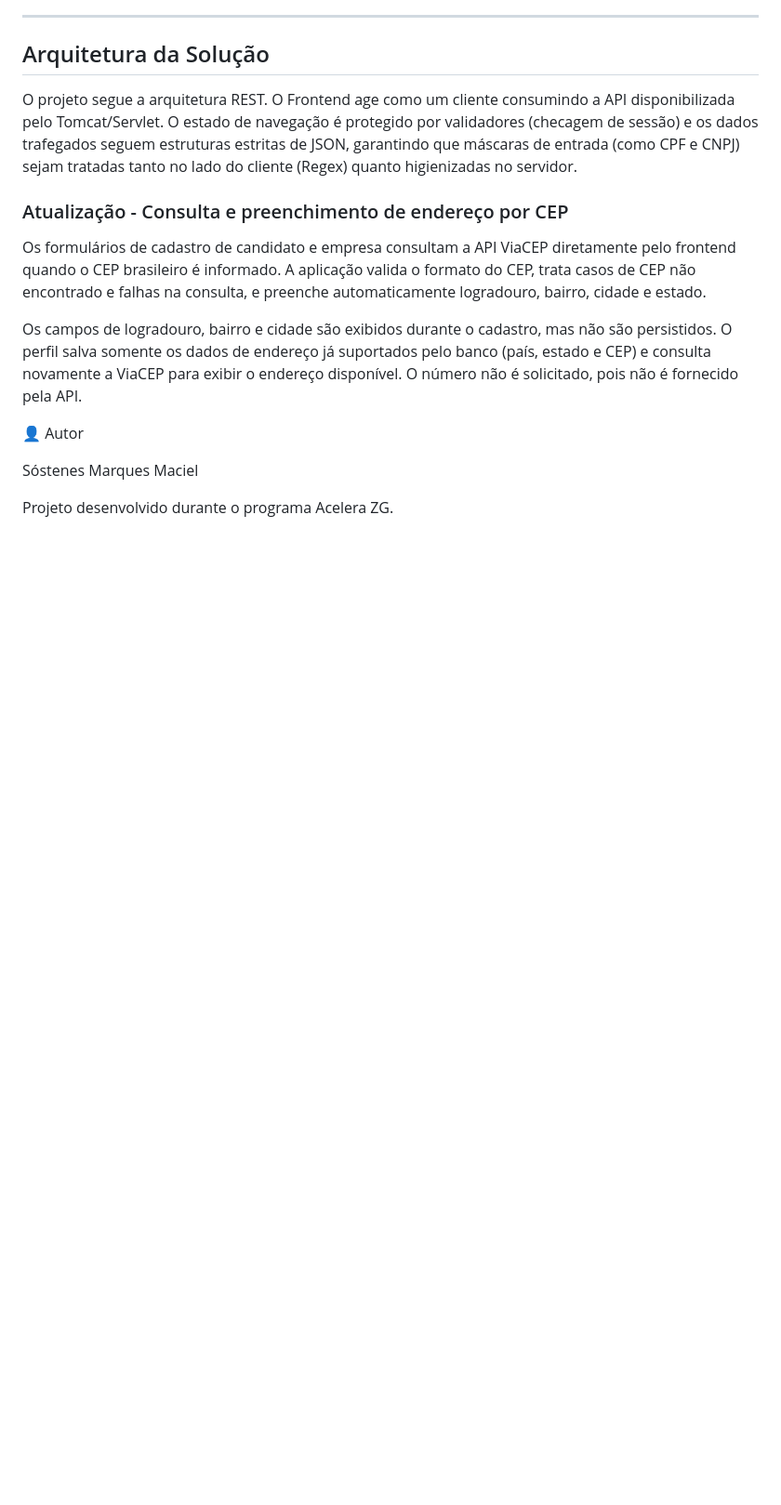
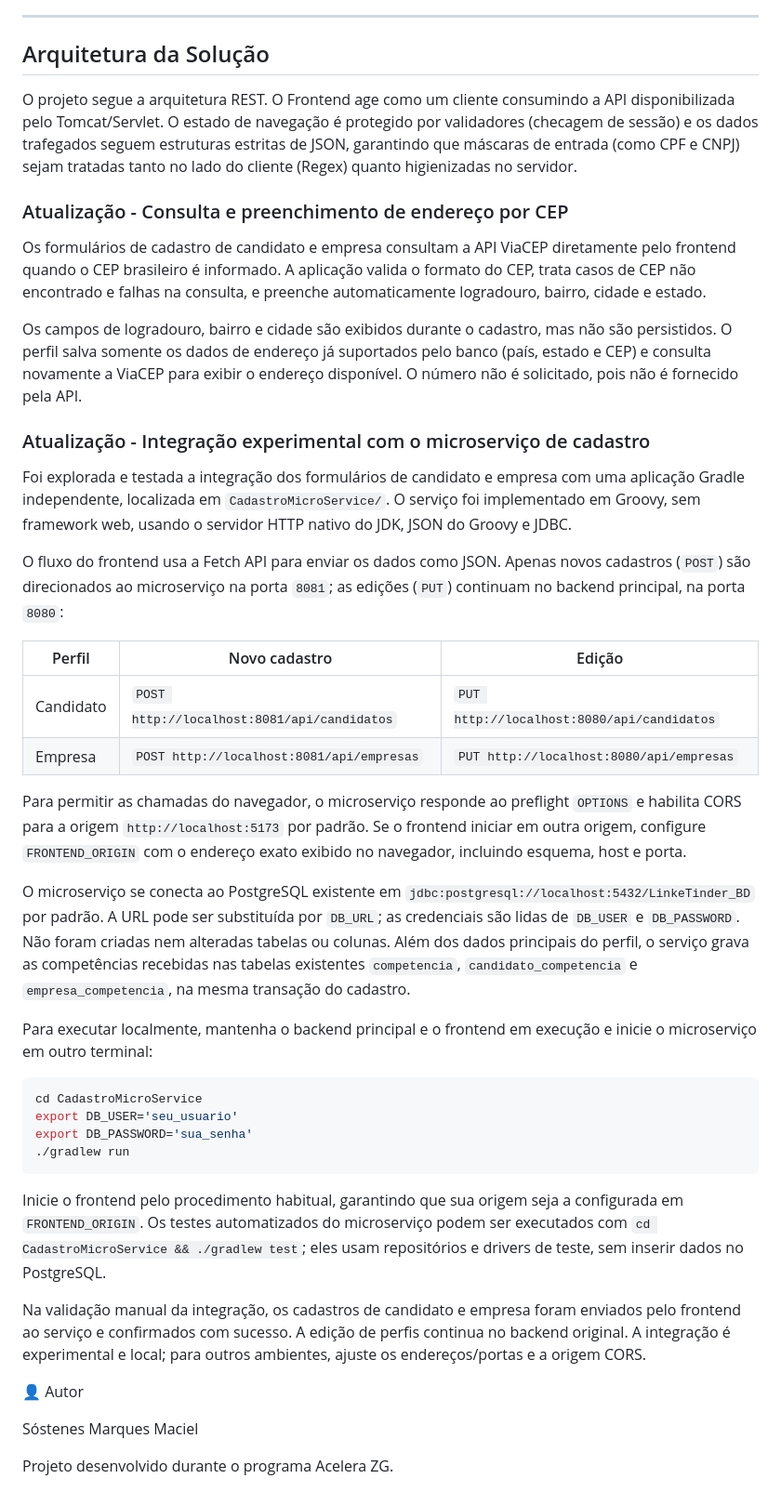
Before and after one commit to Sostenes-Maciel/zg-hero-project-trilha-k1-t4-groovy, a Markdown page: README.md, the part around the change. Shown at 93% size. Rendered like a GitHub page; blank space fills up the shorter version.

Commit message:
docs: descreve a implementação de um microservice para cadastro de perfis

````diff
--- a/README.md
+++ b/README.md
@@ -394,6 +394,34 @@ Os formulários de cadastro de candidato e empresa consultam a API ViaCEP direta
 
 Os campos de logradouro, bairro e cidade são exibidos durante o cadastro, mas não são persistidos. O perfil salva somente os dados de endereço já suportados pelo banco (país, estado e CEP) e consulta novamente a ViaCEP para exibir o endereço disponível. O número não é solicitado, pois não é fornecido pela API.
 
+### Atualização - Integração experimental com o microserviço de cadastro
+
+Foi explorada e testada a integração dos formulários de candidato e empresa com uma aplicação Gradle independente, localizada em `CadastroMicroService/`. O serviço foi implementado em Groovy, sem framework web, usando o servidor HTTP nativo do JDK, JSON do Groovy e JDBC.
+
+O fluxo do frontend usa a Fetch API para enviar os dados como JSON. Apenas novos cadastros (`POST`) são direcionados ao microserviço na porta `8081`; as edições (`PUT`) continuam no backend principal, na porta `8080`:
+
+| Perfil | Novo cadastro | Edição |
+|---|---|---|
+| Candidato | `POST http://localhost:8081/api/candidatos` | `PUT http://localhost:8080/api/candidatos` |
+| Empresa | `POST http://localhost:8081/api/empresas` | `PUT http://localhost:8080/api/empresas` |
+
+Para permitir as chamadas do navegador, o microserviço responde ao preflight `OPTIONS` e habilita CORS para a origem `http://localhost:5173` por padrão. Se o frontend iniciar em outra origem, configure `FRONTEND_ORIGIN` com o endereço exato exibido no navegador, incluindo esquema, host e porta.
+
+O microserviço se conecta ao PostgreSQL existente em `jdbc:postgresql://localhost:5432/LinkeTinder_BD` por padrão. A URL pode ser substituída por `DB_URL`; as credenciais são lidas de `DB_USER` e `DB_PASSWORD`. Não foram criadas nem alteradas tabelas ou colunas. Além dos dados principais do perfil, o serviço grava as competências recebidas nas tabelas existentes `competencia`, `candidato_competencia` e `empresa_competencia`, na mesma transação do cadastro.
+
+Para executar localmente, mantenha o backend principal e o frontend em execução e inicie o microserviço em outro terminal:
+
+```bash
+cd CadastroMicroService
+export DB_USER='seu_usuario'
+export DB_PASSWORD='sua_senha'
+./gradlew run
+```
+
+Inicie o frontend pelo procedimento habitual, garantindo que sua origem seja a configurada em `FRONTEND_ORIGIN`. Os testes automatizados do microserviço podem ser executados com `cd CadastroMicroService && ./gradlew test`; eles usam repositórios e drivers de teste, sem inserir dados no PostgreSQL.
+
+Na validação manual da integração, os cadastros de candidato e empresa foram enviados pelo frontend ao serviço e confirmados com sucesso. A edição de perfis continua no backend original. A integração é experimental e local; para outros ambientes, ajuste os endereços/portas e a origem CORS.
+
 
 👤 Autor
 
````
